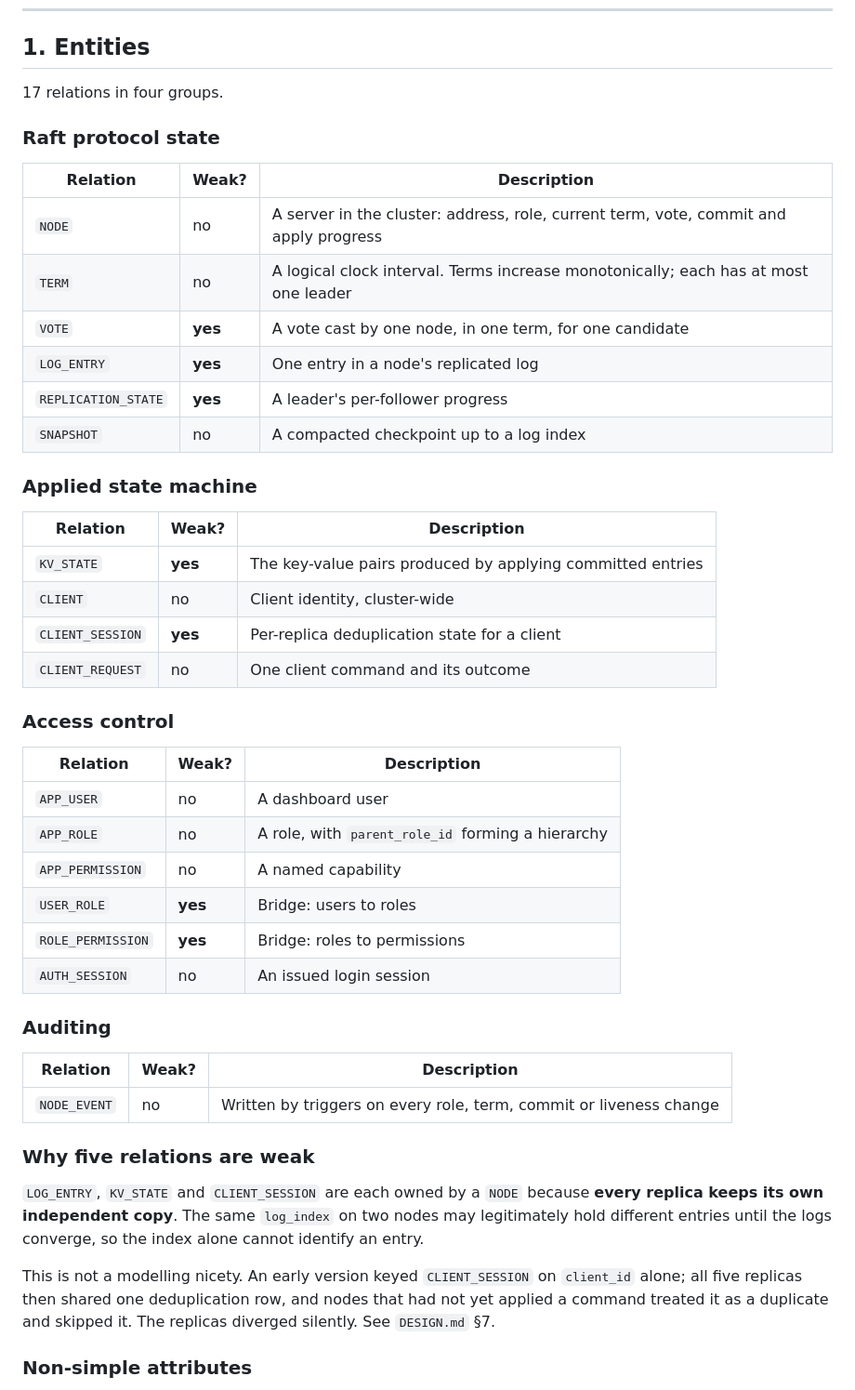
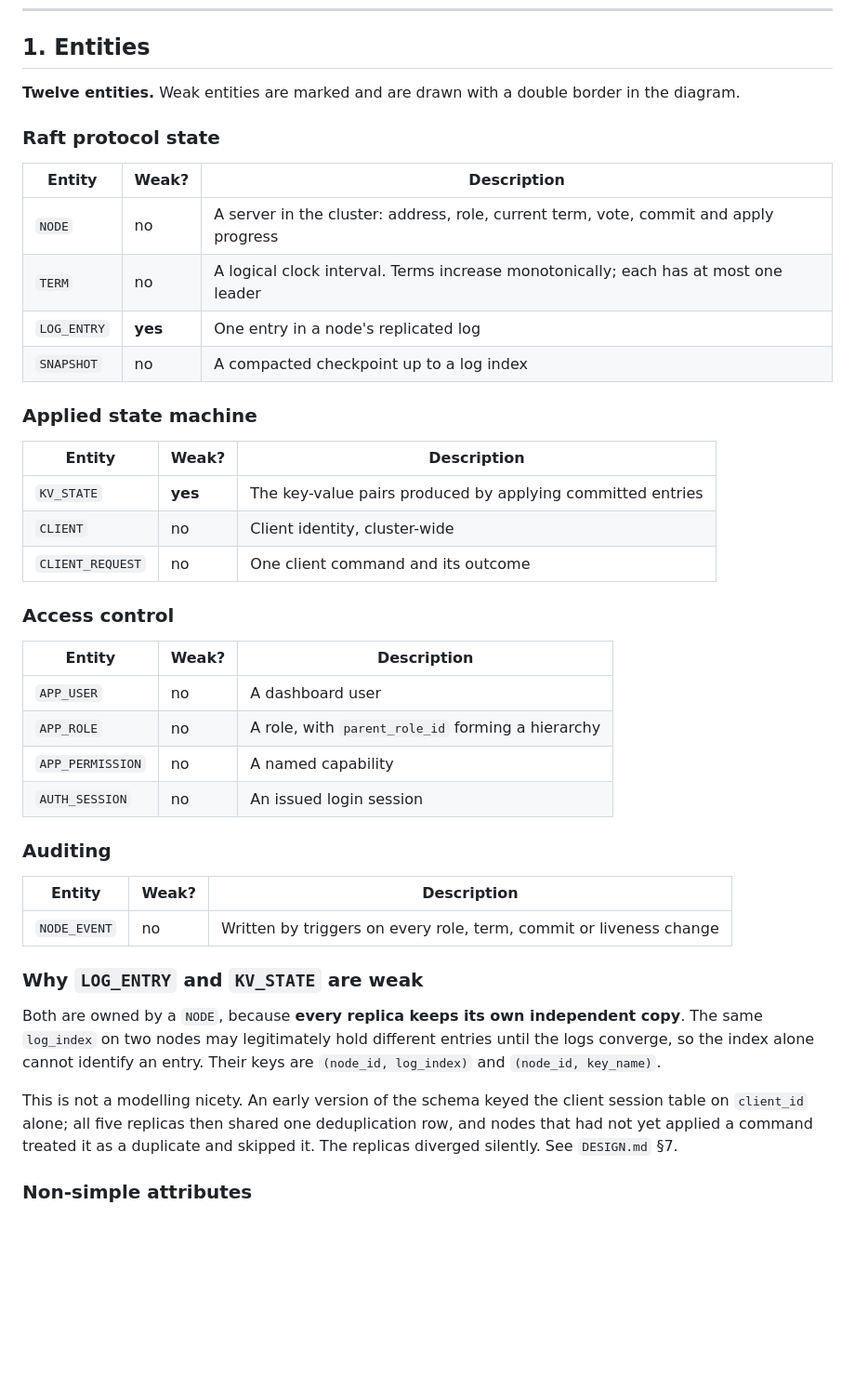
Before and after one commit to minkysponge-wq/Dbms--Mini-project, a Markdown page: docs/SCHEMA.md, the part around one of its changes. Shown at 93% size. GitHub-like rendering; blank space fills up the shorter version.

```diff
--- a/docs/SCHEMA.md
+++ b/docs/SCHEMA.md
@@ -8,57 +13,54 @@
 
 ## 1. Entities
 
-17 relations in four groups.
+**Twelve entities.** Weak entities are marked and are drawn with a
+double border in the diagram.
 
 ### Raft protocol state
 
-| Relation | Weak? | Description |
+| Entity | Weak? | Description |
 |---|---|---|
 | `NODE` | no | A server in the cluster: address, role, current term, vote, commit and apply progress |
 | `TERM` | no | A logical clock interval. Terms increase monotonically; each has at most one leader |
-| `VOTE` | **yes** | A vote cast by one node, in one term, for one candidate |
 | `LOG_ENTRY` | **yes** | One entry in a node's replicated log |
-| `REPLICATION_STATE` | **yes** | A leader's per-follower progress |
 | `SNAPSHOT` | no | A compacted checkpoint up to a log index |
 
 ### Applied state machine
 
-| Relation | Weak? | Description |
+| Entity | Weak? | Description |
 |---|---|---|
 | `KV_STATE` | **yes** | The key-value pairs produced by applying committed entries |
 | `CLIENT` | no | Client identity, cluster-wide |
-| `CLIENT_SESSION` | **yes** | Per-replica deduplication state for a client |
 | `CLIENT_REQUEST` | no | One client command and its outcome |
 
 ### Access control
 
-| Relation | Weak? | Description |
+| Entity | Weak? | Description |
 |---|---|---|
 | `APP_USER` | no | A dashboard user |
 | `APP_ROLE` | no | A role, with `parent_role_id` forming a hierarchy |
 | `APP_PERMISSION` | no | A named capability |
-| `USER_ROLE` | **yes** | Bridge: users to roles |
-| `ROLE_PERMISSION` | **yes** | Bridge: roles to permissions |
 | `AUTH_SESSION` | no | An issued login session |
 
 ### Auditing
 
-| Relation | Weak? | Description |
+| Entity | Weak? | Description |
 |---|---|---|
 | `NODE_EVENT` | no | Written by triggers on every role, term, commit or liveness change |
 
-### Why five relations are weak
+### Why `LOG_ENTRY` and `KV_STATE` are weak
 
-`LOG_ENTRY`, `KV_STATE` and `CLIENT_SESSION` are each owned by a `NODE`
-because **every replica keeps its own independent copy**. The same
-`log_index` on two nodes may legitimately hold different entries until
-the logs converge, so the index alone cannot identify an entry.
+Both are owned by a `NODE`, because **every replica keeps its own
+independent copy**. The same `log_index` on two nodes may legitimately
+hold different entries until the logs converge, so the index alone
+cannot identify an entry. Their keys are `(node_id, log_index)` and
+`(node_id, key_name)`.
 
-This is not a modelling nicety. An early version keyed `CLIENT_SESSION`
-on `client_id` alone; all five replicas then shared one deduplication
-row, and nodes that had not yet applied a command treated it as a
-duplicate and skipped it. The replicas diverged silently. See
-`DESIGN.md` §7.
+This is not a modelling nicety. An early version of the schema keyed the
+client session table on `client_id` alone; all five replicas then shared
+one deduplication row, and nodes that had not yet applied a command
+treated it as a duplicate and skipped it. The replicas diverged
+silently. See `DESIGN.md` §7.
 
 ### Non-simple attributes
 
```
Also changed, not shown: other parts of docs/SCHEMA.md (+65 -14 lines), docs/RUBRIC.md (+16 -11 lines), docs/er_diagram.png, 3 other files.
